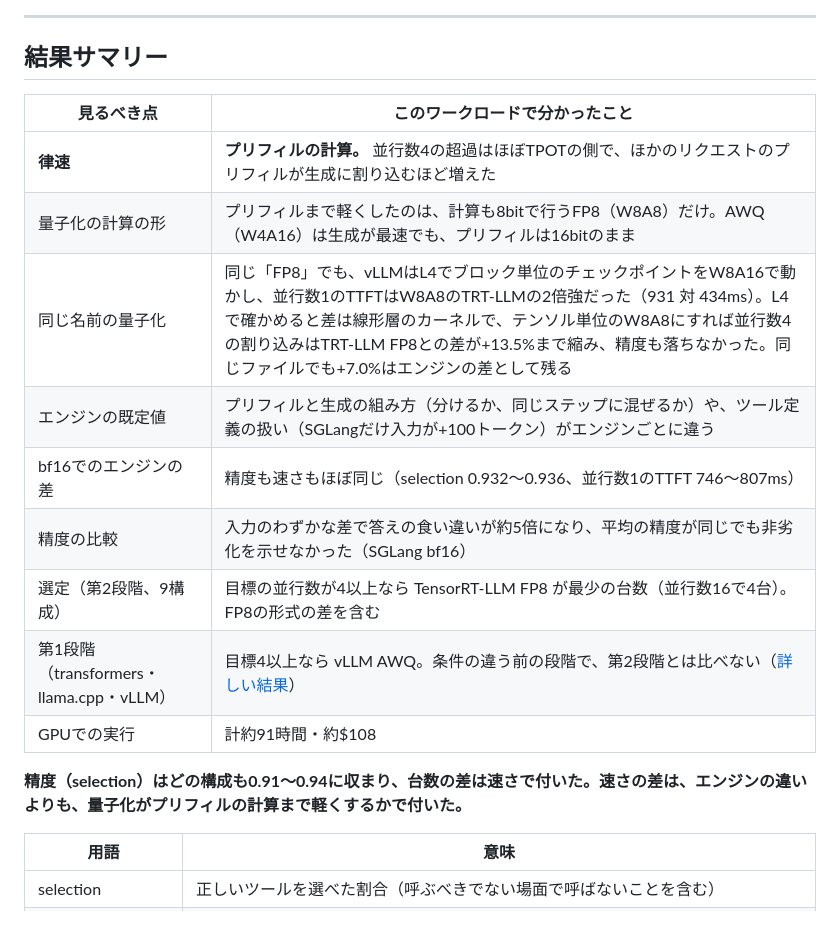
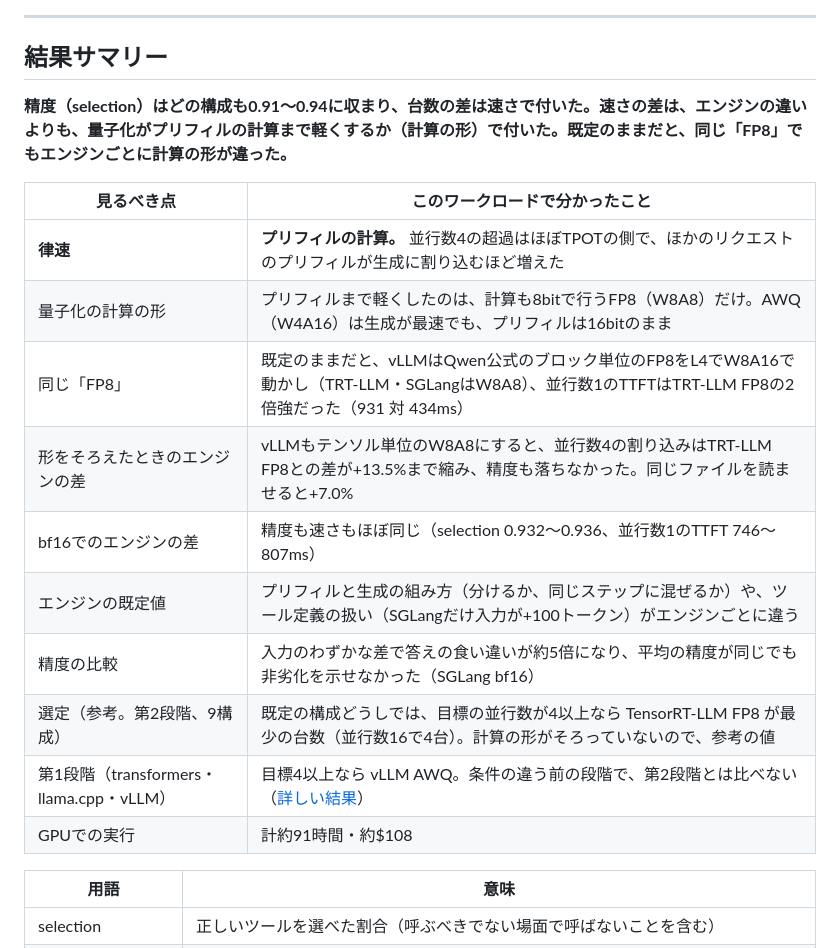
Before and after one commit to yuya0408/toolcall-serving-bench, a Markdown page: README.md, the part around one of its changes. GitHub-like rendering; blank space fills up the shorter version.

```diff
--- a/README.md
+++ b/README.md
@@ -32,19 +32,20 @@ flowchart LR
 
 ## 結果サマリー
 
+**精度（selection）はどの構成も0.91〜0.94に収まり、台数の差は速さで付いた。速さの差は、エンジンの違いよりも、量子化がプリフィルの計算まで軽くするか（計算の形）で付いた。既定のままだと、同じ「FP8」でもエンジンごとに計算の形が違った。**
+
 | 見るべき点 | このワークロードで分かったこと |
 | --- | --- |
 | **律速** | **プリフィルの計算。** 並行数4の超過はほぼTPOTの側で、ほかのリクエストのプリフィルが生成に割り込むほど増えた |
 | 量子化の計算の形 | プリフィルまで軽くしたのは、計算も8bitで行うFP8（W8A8）だけ。AWQ（W4A16）は生成が最速でも、プリフィルは16bitのまま |
-| 同じ名前の量子化 | 同じ「FP8」でも、vLLMはL4でブロック単位のチェックポイントをW8A16で動かし、並行数1のTTFTはW8A8のTRT-LLMの2倍強だった（931 対 434ms）。L4で確かめると差は線形層のカーネルで、テンソル単位のW8A8にすれば並行数4の割り込みはTRT-LLM FP8との差が+13.5%まで縮み、精度も落ちなかった。同じファイルでも+7.0%はエンジンの差として残る |
+| 同じ「FP8」 | 既定のままだと、vLLMはQwen公式のブロック単位のFP8をL4でW8A16で動かし（TRT-LLM・SGLangはW8A8）、並行数1のTTFTはTRT-LLM FP8の2倍強だった（931 対 434ms） |
+| 形をそろえたときのエンジンの差 | vLLMもテンソル単位のW8A8にすると、並行数4の割り込みはTRT-LLM FP8との差が+13.5%まで縮み、精度も落ちなかった。同じファイルを読ませると+7.0% |
+| bf16でのエンジンの差 | 精度も速さもほぼ同じ（selection 0.932〜0.936、並行数1のTTFT 746〜807ms） |
 | エンジンの既定値 | プリフィルと生成の組み方（分けるか、同じステップに混ぜるか）や、ツール定義の扱い（SGLangだけ入力が+100トークン）がエンジンごとに違う |
-| bf16でのエンジンの差 | 精度も速さもほぼ同じ（selection 0.932〜0.936、並行数1のTTFT 746〜807ms） |
 | 精度の比較 | 入力のわずかな差で答えの食い違いが約5倍になり、平均の精度が同じでも非劣化を示せなかった（SGLang bf16） |
-| 選定（第2段階、9構成） | 目標の並行数が4以上なら TensorRT-LLM FP8 が最少の台数（並行数16で4台）。FP8の形式の差を含む |
+| 選定（参考。第2段階、9構成） | 既定の構成どうしでは、目標の並行数が4以上なら TensorRT-LLM FP8 が最少の台数（並行数16で4台）。計算の形がそろっていないので、参考の値 |
 | 第1段階（transformers・llama.cpp・vLLM） | 目標4以上なら vLLM AWQ。条件の違う前の段階で、第2段階とは比べない（[詳しい結果](docs/results.md)） |
 | GPUでの実行 | 計約91時間・約$108 |
-
-**精度（selection）はどの構成も0.91〜0.94に収まり、台数の差は速さで付いた。速さの差は、エンジンの違いよりも、量子化がプリフィルの計算まで軽くするかで付いた。**
 
 | 用語 | 意味 |
 | --- | --- |
```
Also changed, not shown: other parts of README.md (+29 -28 lines), docs/results.md (+24 -1 lines), docs/figures/fp8_form_check.png (added), 1 other file.
